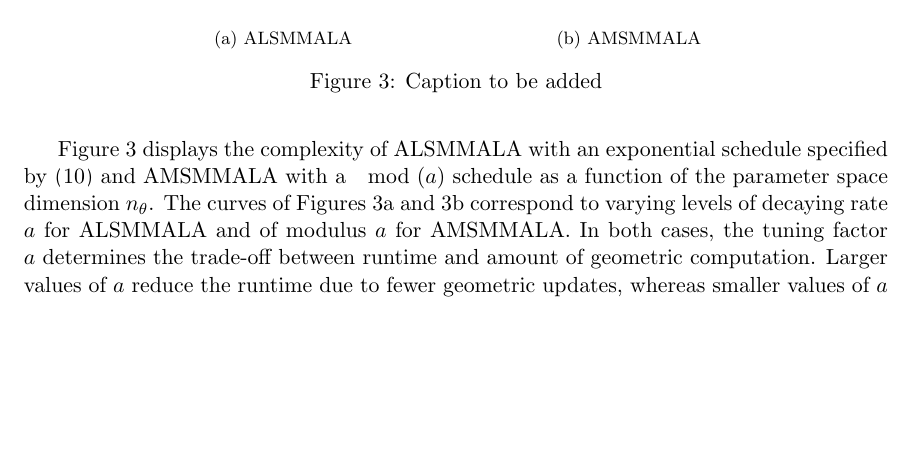
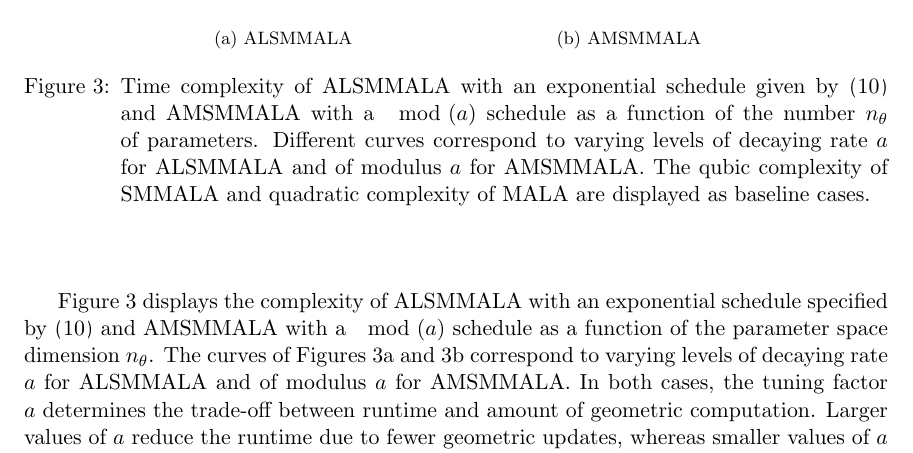
Before and after one commit to eford/pap_for__man, a LaTeX paper (papamarkou2016.tex): part of page 15 of 21, cut so that both start at the same text, the shorter picture padded with empty space. Compiled offline with pdfLaTeX.

Commit message:
Finished section 3.5

```diff
--- a/papamarkou2016.tex
+++ b/papamarkou2016.tex
@@ -925,7 +925,12 @@ geometric updates, whereas smaller values of $a$ increase the complexity as they
 		\label{fig:amsmmala_mod_schedule}
 		\includegraphics[width=2.3in]{amsmmala_complexity.pdf}
 	} \\
-	\caption{Caption to be added}
+	\caption{
+		Time complexity of ALSMMALA with an exponential schedule given by \eqref{exp_schedule_a} and AMSMMALA with a $\mod{(a)}$
+		schedule as a function of the number $n_{\theta}$ of parameters. Different curves correspond to varying levels of
+		decaying rate $a$ for ALSMMALA and of modulus $a$ for AMSMMALA. The qubic complexity of SMMALA and quadratic complexity
+		of MALA are displayed as baseline cases.
+	}
 	\label{fig:alsmmala_amsmmala_schedule}
 \end{figure}
 
```
